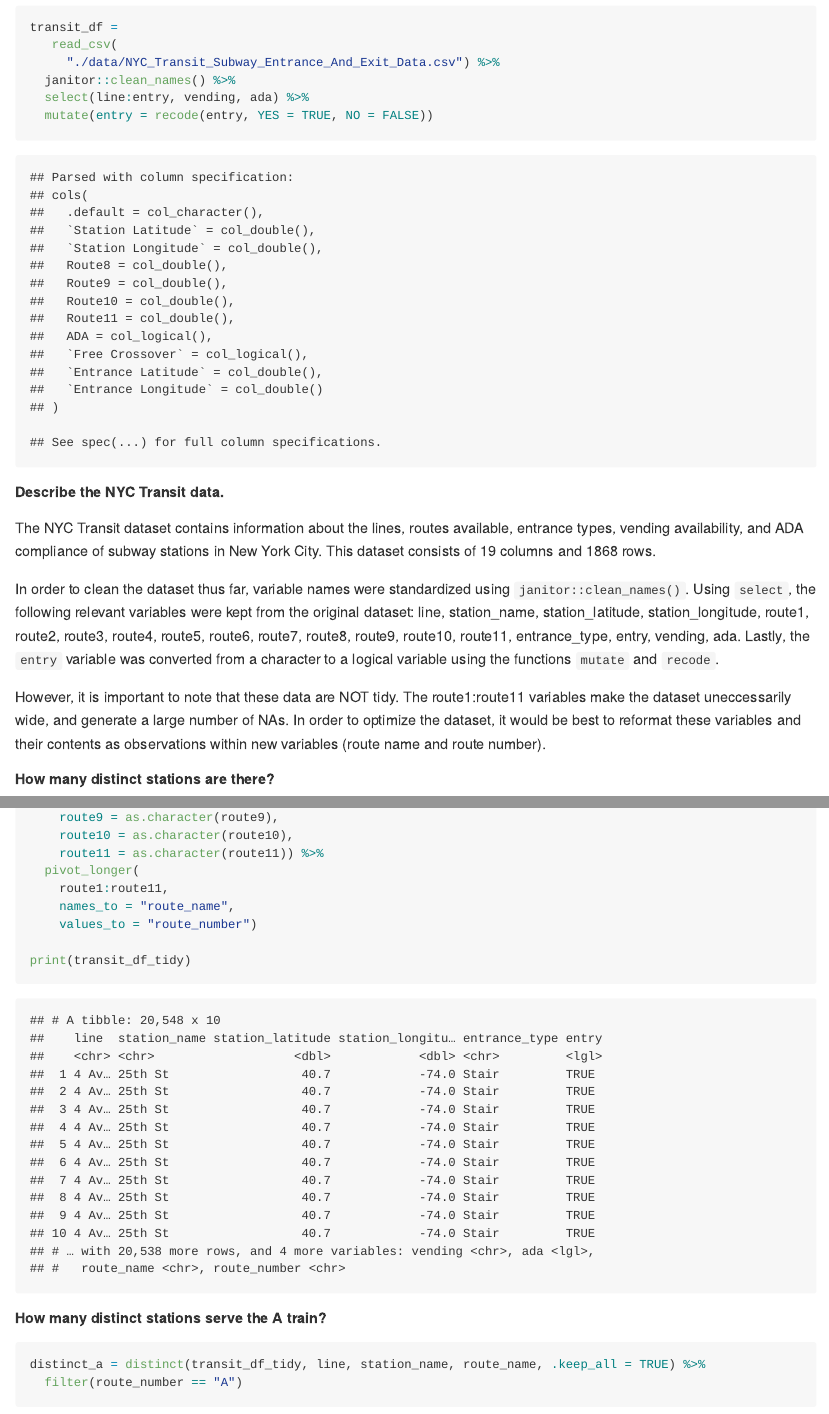
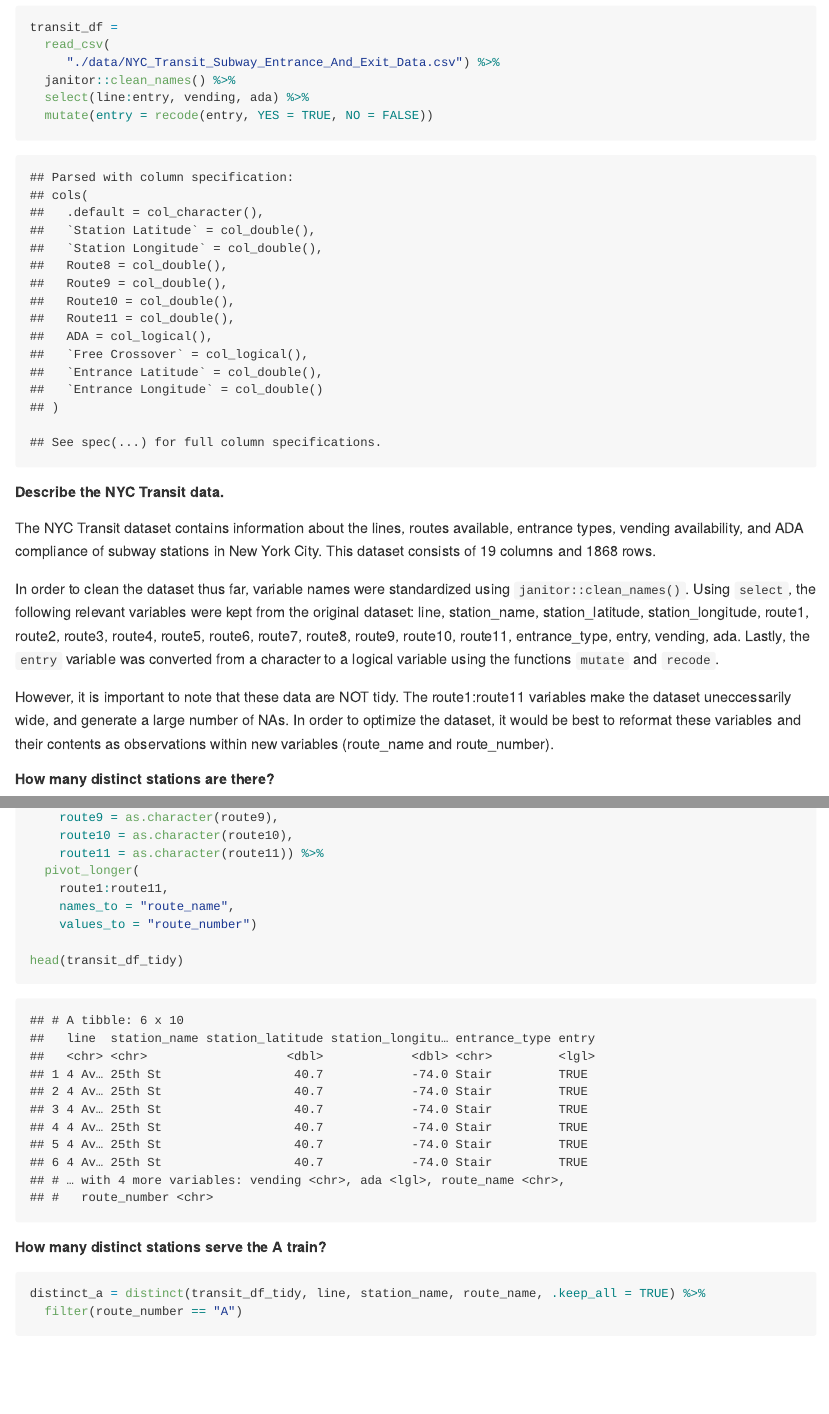
Before and after one commit to yababio/p8105_hw2_yoa2102, an R Markdown document (p8105_hw2_yoa2102.Rmd): the page in a window 1100 px wide, from 2230 px down, and a second part further down, joined at a grey line. The pictures show the output file p8105_hw2_yoa2102.md that the author committed with the source, drawn offline in the style of GitHub.

Commit message:
Small stylistic changes

````diff
--- a/p8105_hw2_yoa2102.Rmd
+++ b/p8105_hw2_yoa2102.Rmd
@@ -108,7 +108,7 @@ This dataset consists of `r ncol(transit_df)` columns and `r nrow(transit_df)` r
 
 In order to clean the dataset thus far, variable names were standardized using `janitor::clean_names()`. Using `select`, the following relevant variables were kept from the original dataset: `r colnames(transit_df)`. Lastly, the `entry` variable was converted from a character to a logical variable using the functions `mutate` and `recode`.
 
-However, it is important to note that these data are NOT tidy. The route1:route11 variables make the dataset uneccessarily wide, and generate a large number of NAs. In order to optimize the dataset, it would be best to reformat these variables and their contents as observations within new variables (route name and route number).
+However, it is important to note that these data are NOT tidy. The route1:route11 variables make the dataset uneccessarily wide, and generate a large number of NAs. In order to optimize the dataset, it would be best to reformat these variables and their contents as observations within new variables (route_name and route_number).
 
 
 ##### How many distinct stations are there?
@@ -149,7 +149,7 @@ transit_df_tidy =
     names_to = "route_name",
     values_to = "route_number")
 
-print(transit_df_tidy)
+head(transit_df_tidy)
 
 ```
 
````
Also changed, not shown: p8105_hw2_yoa2102.md, p8105_hw2_yoa2102.Rmd (4 more changed lines).
